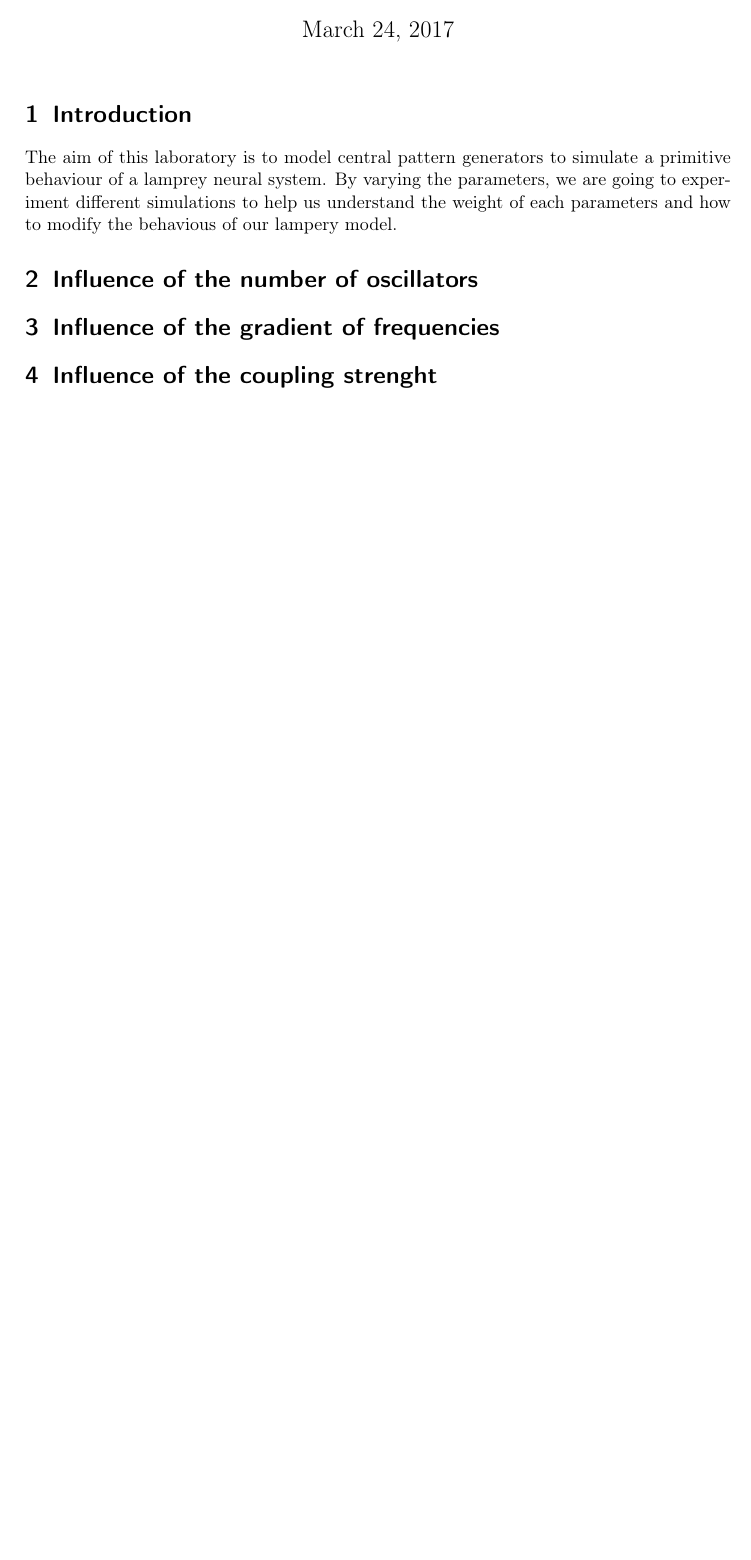
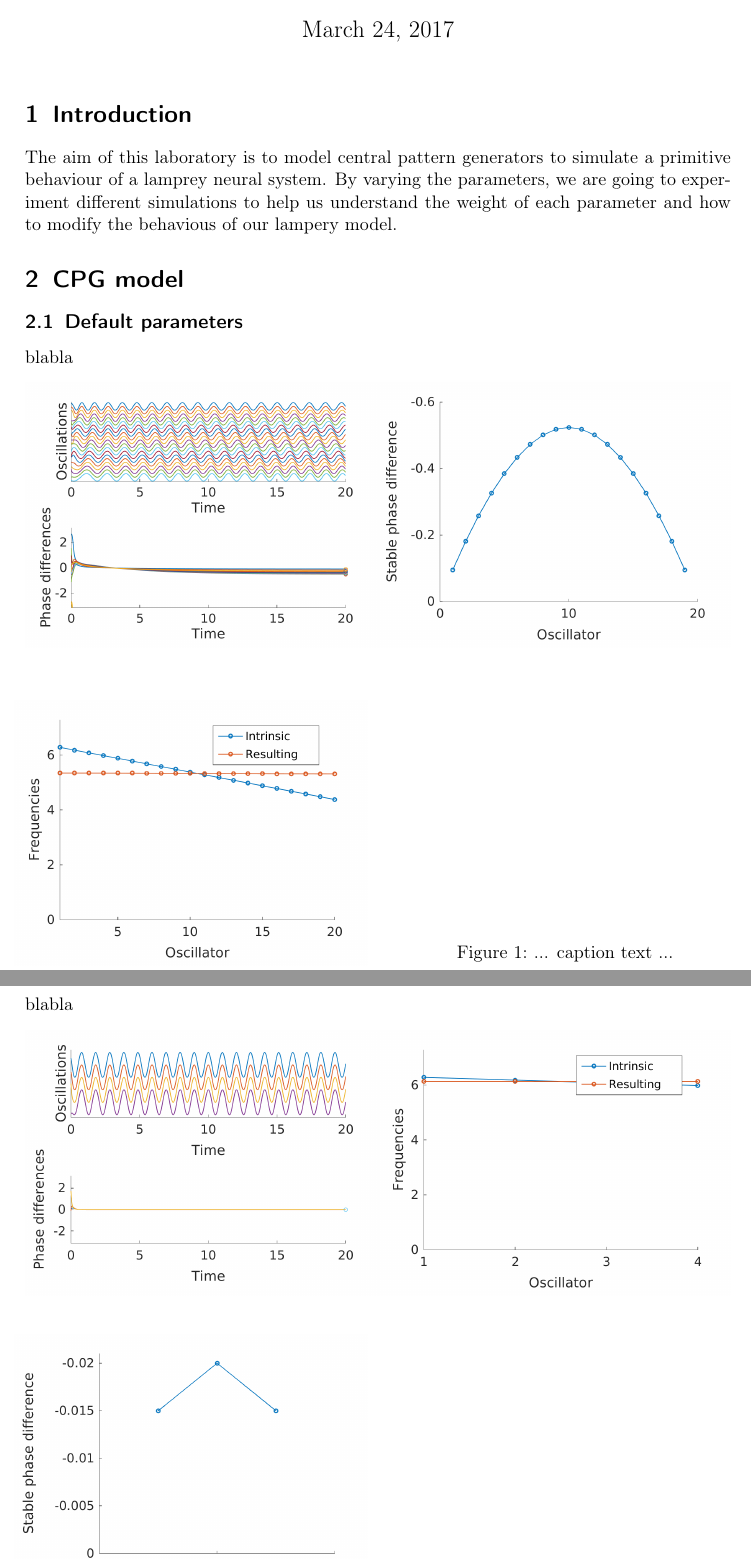
Before and after one commit to doggydigit/Lab4, a LaTeX document (Lab report.tex): part of the page before the commit and two parts of pages 1 and 2 of 5 after it, the two joined at a grey line, cut so that both start at the same text, the shorter picture padded with empty space. Compiled offline with pdfLaTeX.

Commit message:
maj report

```diff
--- a/Lab report.tex
+++ b/Lab report.tex
@@ -15,6 +15,8 @@
 \usepackage[colorlinks=true, allcolors=blue]{hyperref}
 \usepackage{placeins}
 \usepackage{siunitx}
+\usepackage{sidecap}
+\usepackage{float}
 \DeclareSIUnit\atmosphere{atm}
 
 \title{Computed Motor Control - Lab 4}
@@ -24,11 +26,21 @@
 \maketitle
 
 \section{Introduction}
-The aim of this laboratory is to model central pattern generators to simulate a primitive behaviour of a lamprey neural system. By varying the parameters, we are going to experiment different simulations to help us understand the weight of each parameters and how to modify the behavious of our lampery model.
+The aim of this laboratory is to model central pattern generators to simulate a primitive behaviour of a lamprey neural system. By varying the parameters, we are going to experiment different simulations to help us understand the weight of each parameter and how to modify the behavious of our lampery model.
 
-\section{Influence of the number of oscillators}
+\section{CPG model}
+\subsection{Default parameters}
 
-\section{Influence of the gradient of frequencies}
+blabla
 
-\section{Influence of the coupling strenght}
+\begin{figure}[!h]
+	\centering
+	\includegraphics[width=0.5\textwidth]{fig/default1.png}\includegraphics[width=0.5\textwidth]{fig/default2.png}
+\end{figure}
+\begin{SCfigure}
+	\centering
+	\caption{ ... caption text ...}
+	\includegraphics[width=0.5\textwidth]%
+	{fig/default3}% picture filename
+\end{SCfigure}
 
@@ -36,2 +47,9 @@ The aim of this laboratory is to model central pattern generators to simulate a
 
-\section{Influence of an external }
+\subsection{Influence of the number of oscillators}
+
+blabla
+
+\begin{figure}[!h]
+	\centering
+	\includegraphics[width=0.5\textwidth]{fig/N1.png}\includegraphics[width=0.5\textwidth]{fig/N2.png}
+\end{figure}
@@ -37,0 +62 @@ The aim of this laboratory is to model central pattern generators to simulate a
+\end{SCfigure}
```
Also changed, not shown: Lab report.tex (54 more changed lines).
